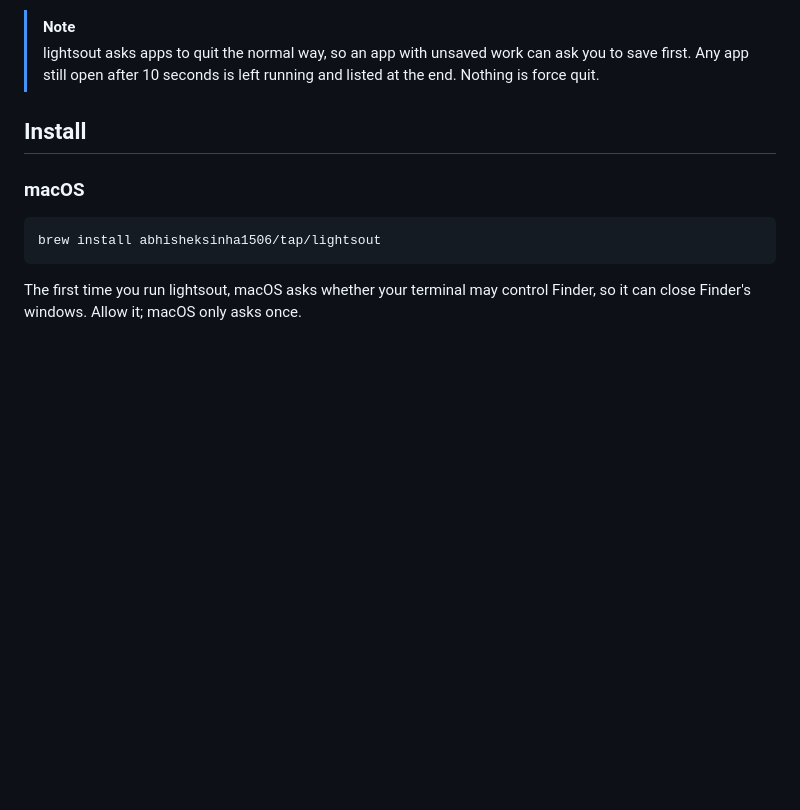
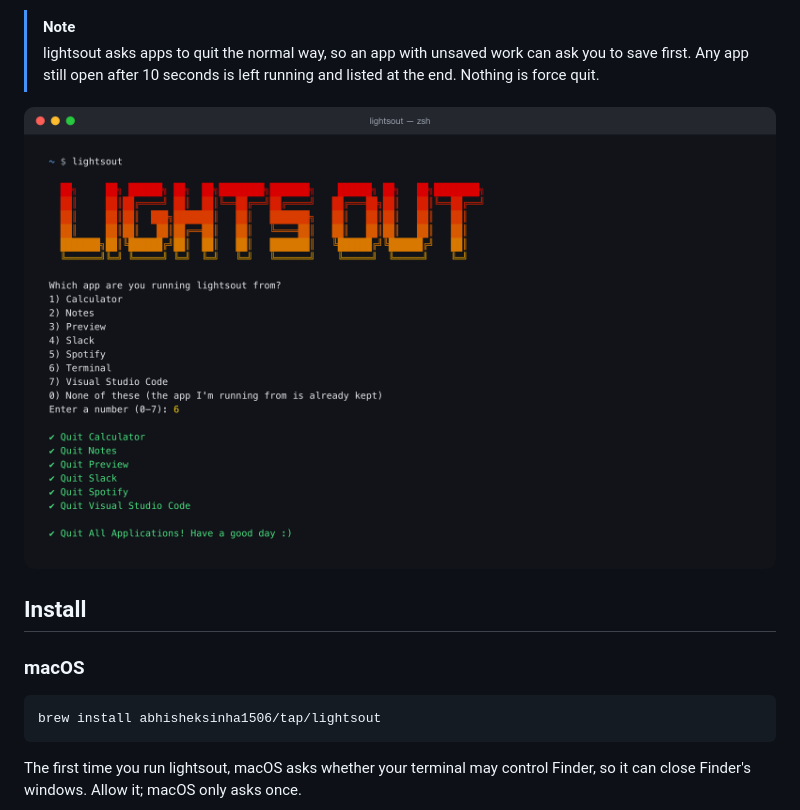
Before and after one commit to Abhisheksinha1506/lightsout, a Markdown page: README.md, the part around one of its changes. Rendered like a GitHub page; pictures changed too: assets/screenshot.png (added); blank space fills up the shorter version.

Commit message:
docs: add logo, screenshot and launch badges to the README
Co-Authored-By: Claude Opus 5.5 <noreply@anthropic.com>

```diff
--- a/README.md
+++ b/README.md
@@ -14,6 +21,8 @@ quit, except the terminal you run it from and any apps you tell it to keep.
 > lightsout asks apps to quit the normal way, so an app with unsaved work can
 > ask you to save first. Any app still open after 10 seconds is left running
 > and listed at the end. Nothing is force quit.
+
+![lightsout in a terminal: the LIGHTS OUT banner, a numbered list of open apps with Terminal picked as the app it runs from, then a "Quit" line for each other app](assets/screenshot.png)
 
 ## Install
 
```
Also changed, not shown: other parts of README.md (+7 -0 lines), assets/logo-512.png (added), 2 other files.
